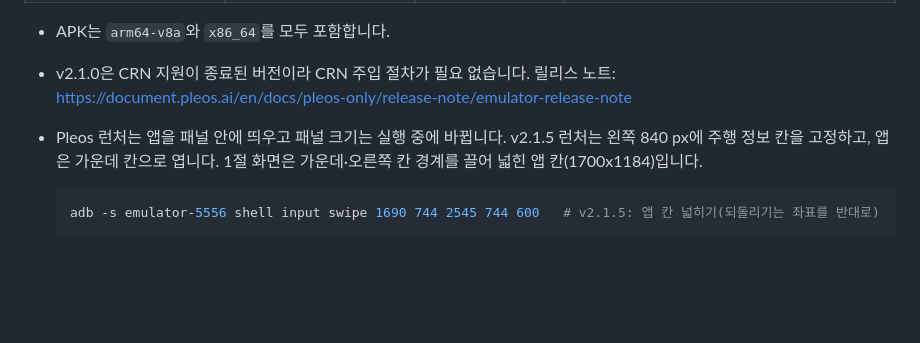
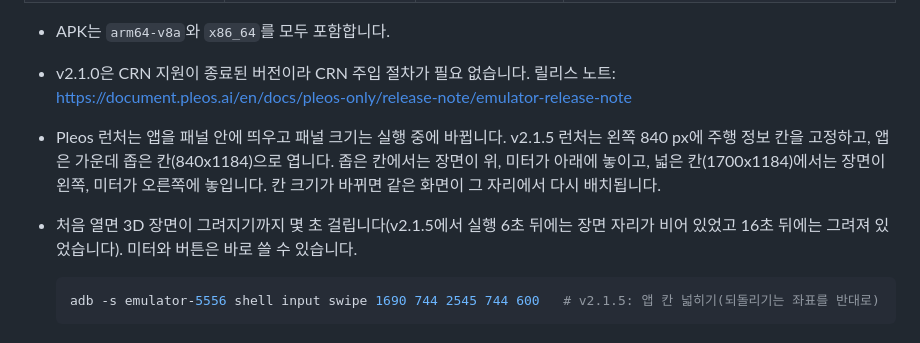
Before and after one commit to JongGakSeo/pleos-aaos-cash-drive, a Markdown page: README.md, the part around one of its changes. Drawn GitHub-style; blank space fills up the shorter version.

````diff
--- a/README.md
+++ b/README.md
@@ -107,7 +113,8 @@ $VC charge off && $VC gear Park && $VC hb-stop
 
 - APK는 `arm64-v8a`와 `x86_64`를 모두 포함합니다.
 - v2.1.0은 CRN 지원이 종료된 버전이라 CRN 주입 절차가 필요 없습니다. 릴리스 노트: https://document.pleos.ai/en/docs/pleos-only/release-note/emulator-release-note
-- Pleos 런처는 앱을 패널 안에 띄우고 패널 크기는 실행 중에 바뀝니다. v2.1.5 런처는 왼쪽 840 px에 주행 정보 칸을 고정하고, 앱은 가운데 칸으로 엽니다. 1절 화면은 가운데·오른쪽 칸 경계를 끌어 넓힌 앱 칸(1700x1184)입니다.
+- Pleos 런처는 앱을 패널 안에 띄우고 패널 크기는 실행 중에 바뀝니다. v2.1.5 런처는 왼쪽 840 px에 주행 정보 칸을 고정하고, 앱은 가운데 좁은 칸(840x1184)으로 엽니다. 좁은 칸에서는 장면이 위, 미터가 아래에 놓이고, 넓은 칸(1700x1184)에서는 장면이 왼쪽, 미터가 오른쪽에 놓입니다. 칸 크기가 바뀌면 같은 화면이 그 자리에서 다시 배치됩니다.
+- 처음 열면 3D 장면이 그려지기까지 몇 초 걸립니다(v2.1.5에서 실행 6초 뒤에는 장면 자리가 비어 있었고 16초 뒤에는 그려져 있었습니다). 미터와 버튼은 바로 쓸 수 있습니다.
 
   ```sh
   adb -s emulator-5556 shell input swipe 1690 744 2545 744 600   # v2.1.5: 앱 칸 넓히기(되돌리기는 좌표를 반대로)
````
Also changed, not shown: other parts of README.md (+8 -1 lines), screenshots/13-narrow-pane.png (added), screenshots/14-about.png (added), screenshots/15-theme-mine.png (added), screenshots/16-theme-mining.png (added).
